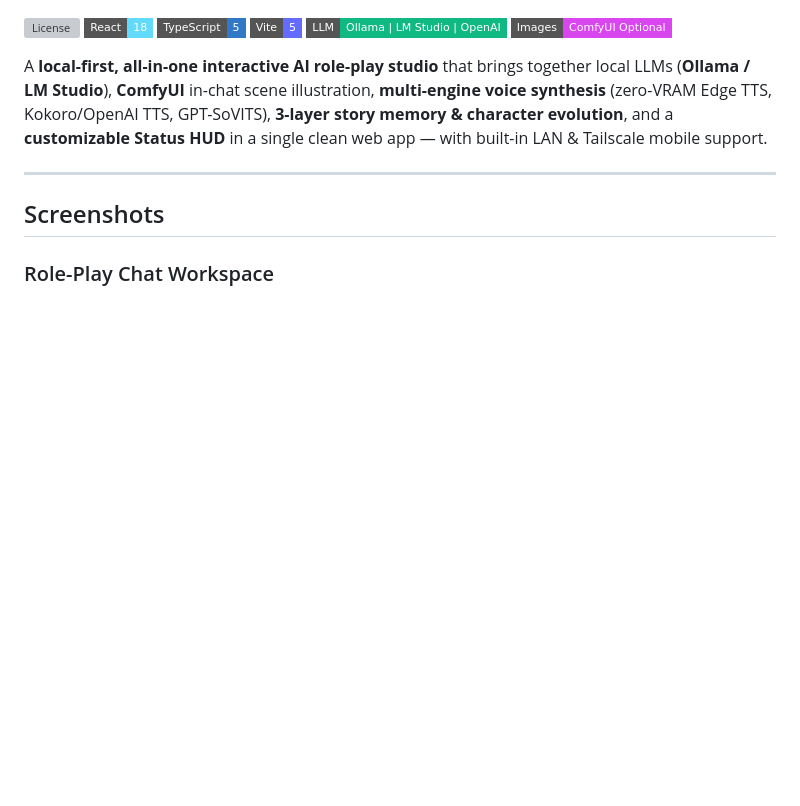
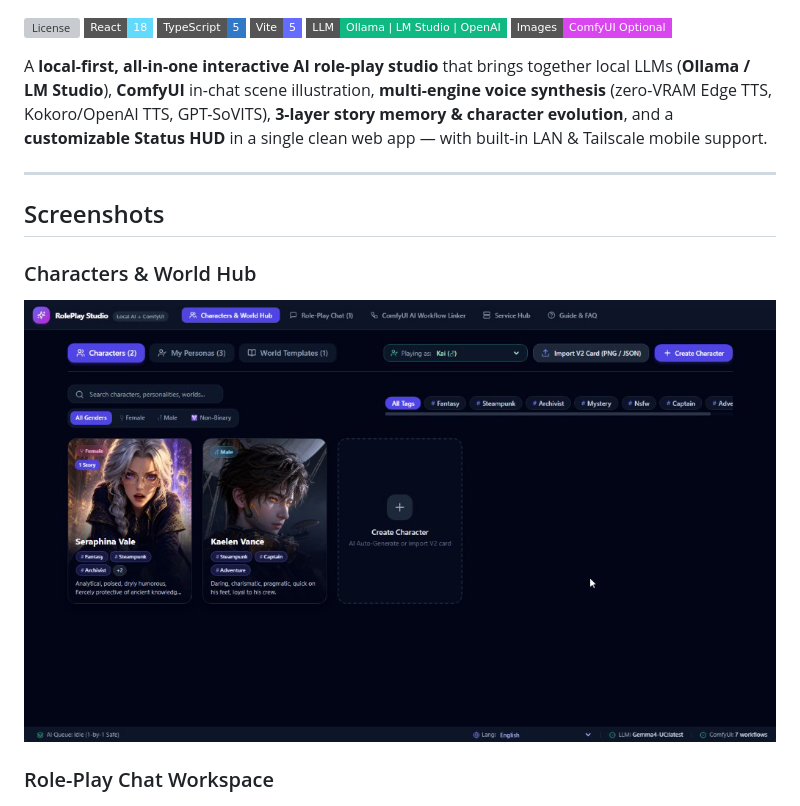
Before and after one commit to kawazoe901/RolePlay-Studio, a Markdown page: README.md, the part around the change. Rendered like a GitHub page; pictures changed too: docs/screenshots/characters-hub.png (added); badges without logos; blank space fills up the shorter version; grey boxes are pictures that could not be loaded.

Commit message:
docs: add Characters & World Hub screenshot to README

```diff
--- a/README.md
+++ b/README.md
@@ -12,6 +12,9 @@ A **local-first, all-in-one interactive AI role-play studio** that brings togeth
 ---
 
 ## Screenshots
+
+### Characters & World Hub
+![Characters & World Hub](docs/screenshots/characters-hub.png)
 
 ### Role-Play Chat Workspace
 ![Role-Play Chat Workspace](docs/screenshots/chat-workspace.png)
```
